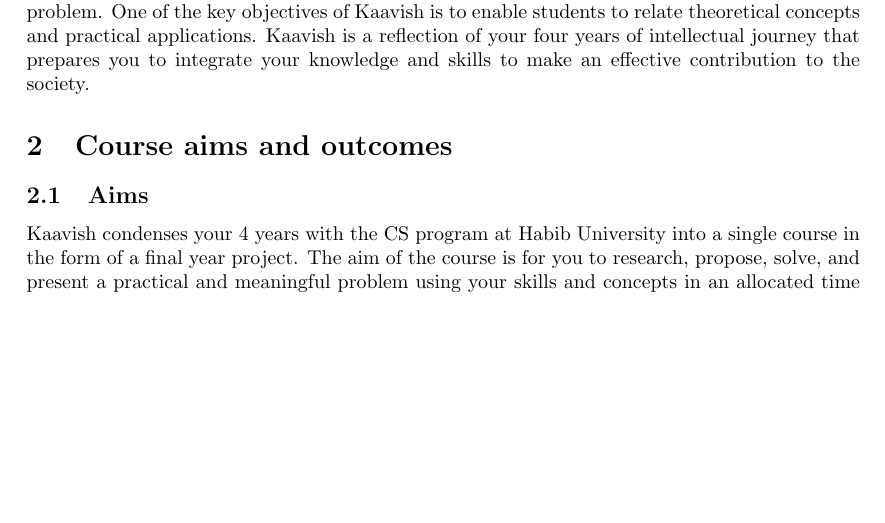
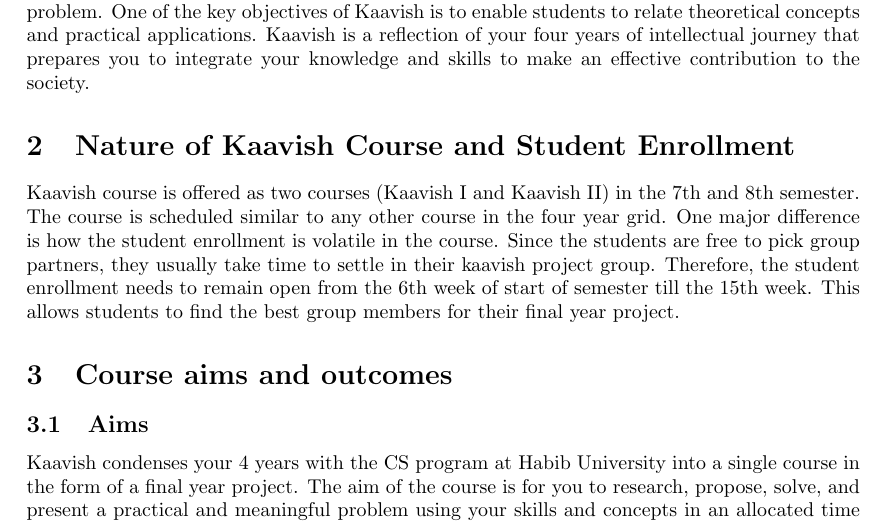
Before and after one commit to CS-491-Fall-2022/syllabus, a LaTeX document (syllabus/course-syllabus.tex): part of page 1 of 6 before the commit and part of page 1 of 7 after it, cut so that both start at the same text, the shorter picture padded with empty space. Compiled offline with pdfLaTeX.

Commit message:
MMM Updated syllabus
Summar of changes: Added section 2 on Kaavish student enrolment on 2 November 2022 @ 1:37pm.

```diff
--- a/syllabus/course-syllabus.tex
+++ b/syllabus/course-syllabus.tex
@@ -36,6 +36,9 @@
 
 \section{Rationale}
 \new{This course, CS 491 Kaavish I, is the first half of Kaavish which is} a year-long experience for Computer Science seniors that requires them to solve a sufficiently challenging real-world problem. One of the key objectives of Kaavish is to enable students to relate theoretical concepts and practical applications. Kaavish is a reflection of your four years of intellectual journey that prepares you to integrate your knowledge and skills to make an effective contribution to the society.
+
+\section{Nature of Kaavish Course and Student Enrollment}
+Kaavish course is offered as two courses (Kaavish I and Kaavish II) in the 7th and 8th semester. The course is scheduled similar to any other course in the four year grid. One major difference is how the student enrollment is volatile in the course. Since the students are free to pick group partners,  they usually take time to settle in their kaavish project group. Therefore, the student enrollment needs to remain open from the 6th week of start of semester till the 15th week. This allows students to find the best group members for their final year project.
 
 \section{Course aims and outcomes}
 \subsection{Aims}
```
